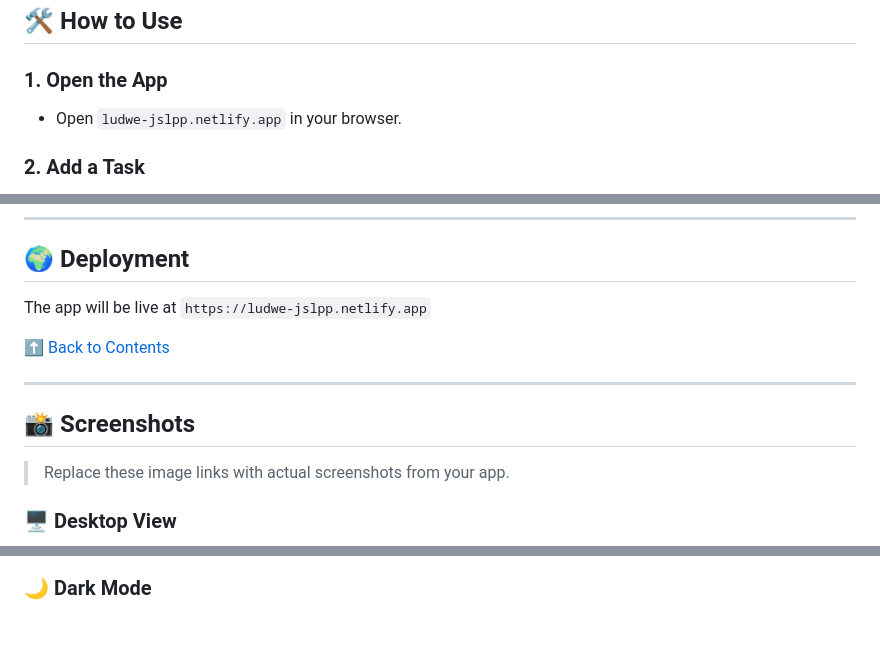
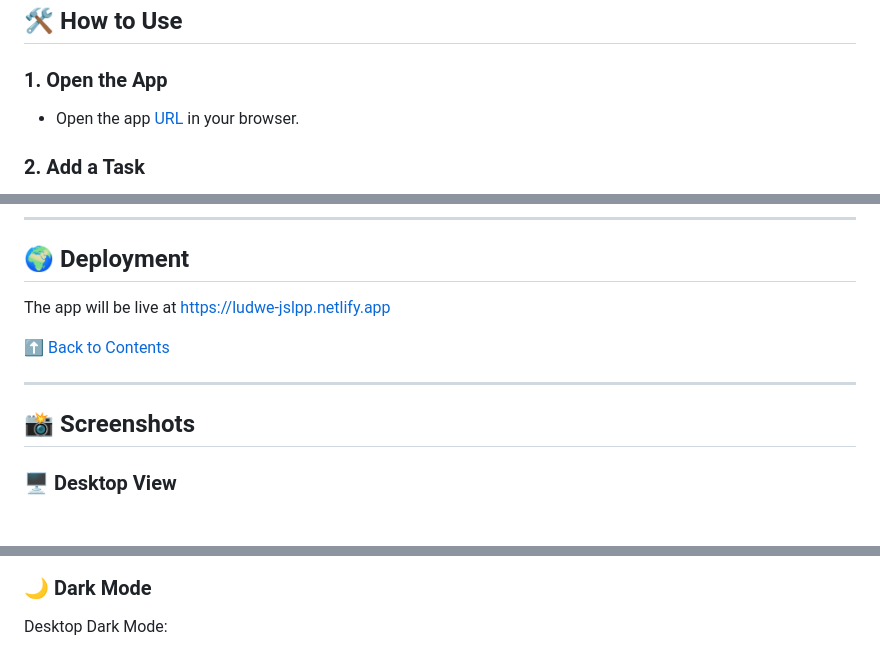
Before and after one commit to lu-ani/LUDSOK2529_FTO2506_GroupA_Ludwe-Sokani_JSLPP, a Markdown page: README.md, 3 parts joined by grey strips. Drawn GitHub-style; blank space fills up the shorter version.

Commit message:
Update README.md
Added working links

```diff
--- a/README.md
+++ b/README.md
@@ -69,7 +69,7 @@ chat-gpt-files/</br>
 
 ### 1. **Open the App**
 
-- Open `ludwe-jslpp.netlify.app` in your browser.
+- Open the app [URL](https://ludwe-jslpp.netlify.app) in your browser.
 
 ### 2. **Add a Task**
 
@@ -133,15 +133,13 @@ chat-gpt-files/</br>
 
 ## 🌍 Deployment
 
-The app will be live at `https://ludwe-jslpp.netlify.app`
+The app will be live at [https://ludwe-jslpp.netlify.app](https://ludwe-jslpp.netlify.app)
 
 [⬆️ Back to Contents](#-Contents)
 
 ---
 
 ## 📸 Screenshots
-
-> Replace these image links with actual screenshots from your app.
 
 ### 🖥️ Desktop View
 
@@ -153,4 +151,6 @@ The app will be live at `https://ludwe-jslpp.netlify.app`
 
 ### 🌙 Dark Mode
 
+Desktop Dark Mode:
+
 ![Desktop Dark Mode](/screenshots/Laptop-dark.jpg?raw=true "Desktop Dark Mode")
```
Also changed, not shown: other parts of README.md (+2 -0 lines).
